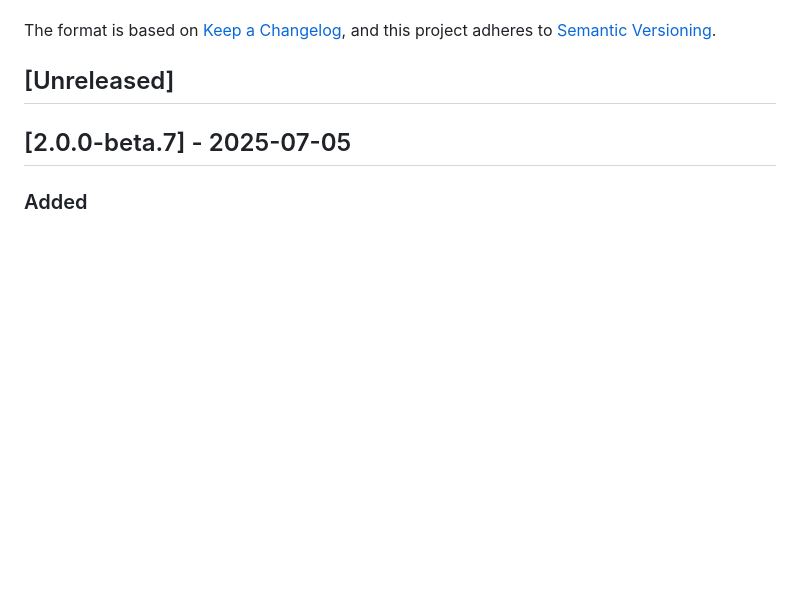
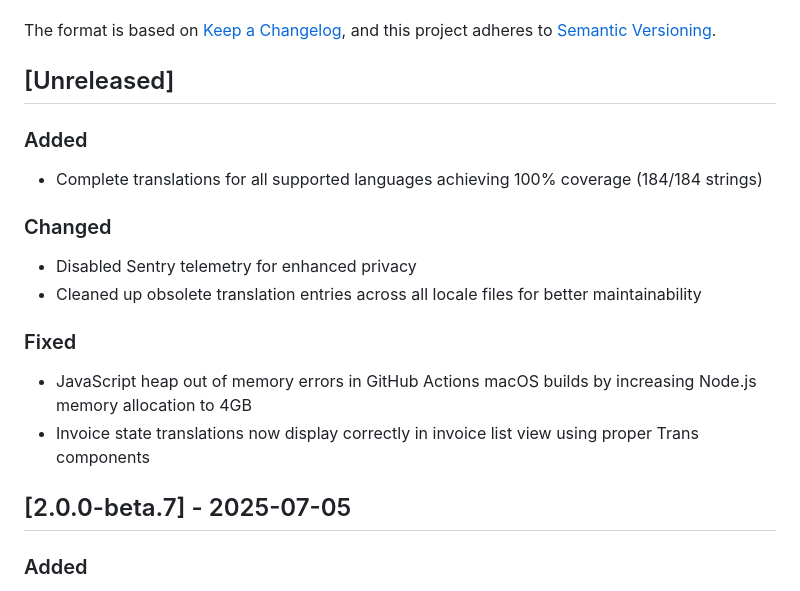
Before and after one commit to madisvain/upcount, a Markdown page: CHANGELOG.md, the part around the change. GitHub-like rendering; blank space fills up the shorter version.

Commit message:
Update changelog for v2.0.0-beta.8 release
- Added complete translations achieving 100% coverage
- Fixed JavaScript heap memory errors in GitHub Actions
- Disabled Sentry telemetry for privacy
- Cleaned up obsolete translation entries
- Fixed invoice state translations display

```diff
--- a/CHANGELOG.md
+++ b/CHANGELOG.md
@@ -6,6 +6,17 @@ The format is based on [Keep a Changelog](https://keepachangelog.com/en/1.0.0/),
 and this project adheres to [Semantic Versioning](https://semver.org/spec/v2.0.0.html).
 
 ## [Unreleased]
+
+### Added
+- Complete translations for all supported languages achieving 100% coverage (184/184 strings)
+
+### Changed
+- Disabled Sentry telemetry for enhanced privacy
+- Cleaned up obsolete translation entries across all locale files for better maintainability
+
+### Fixed
+- JavaScript heap out of memory errors in GitHub Actions macOS builds by increasing Node.js memory allocation to 4GB
+- Invoice state translations now display correctly in invoice list view using proper Trans components
 
 ## [2.0.0-beta.7] - 2025-07-05
 
```
